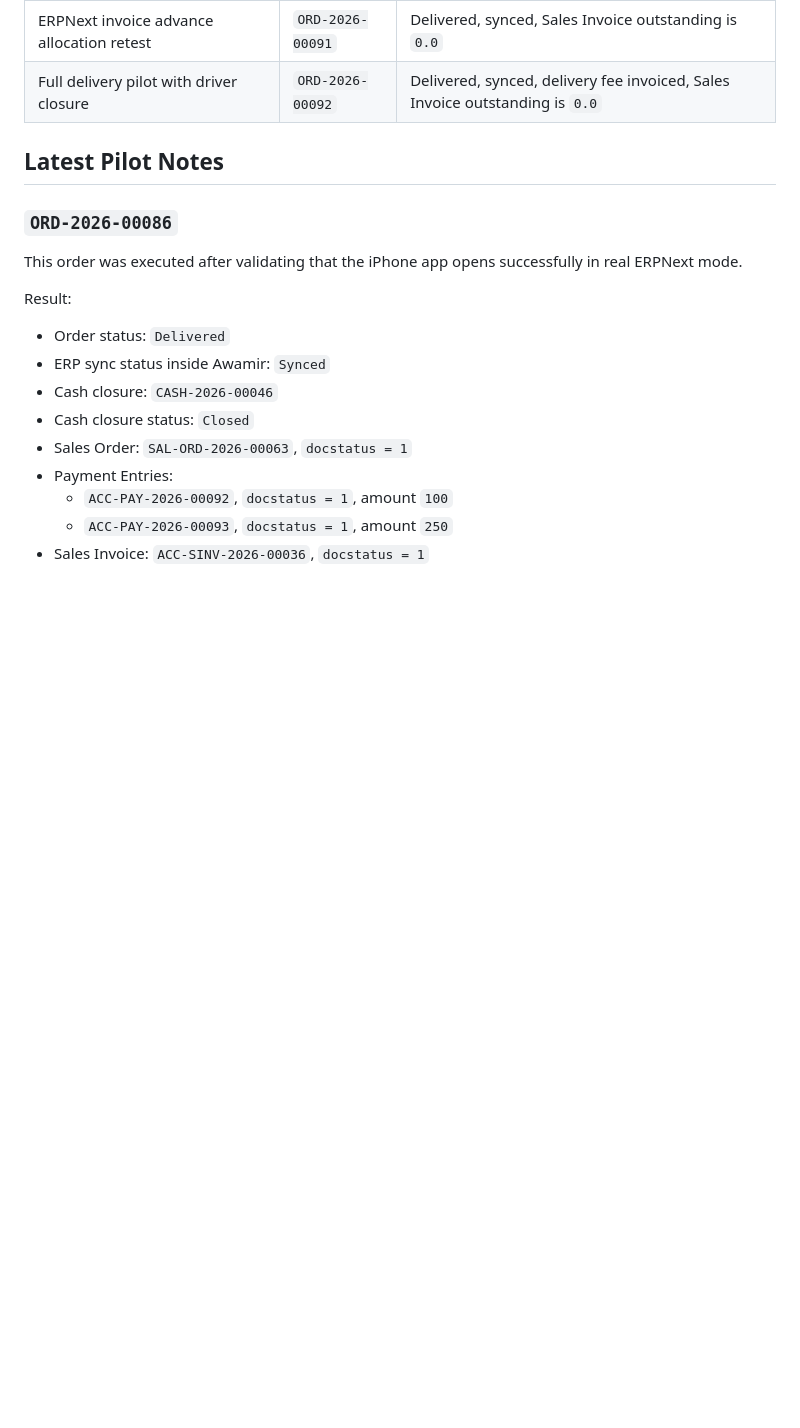
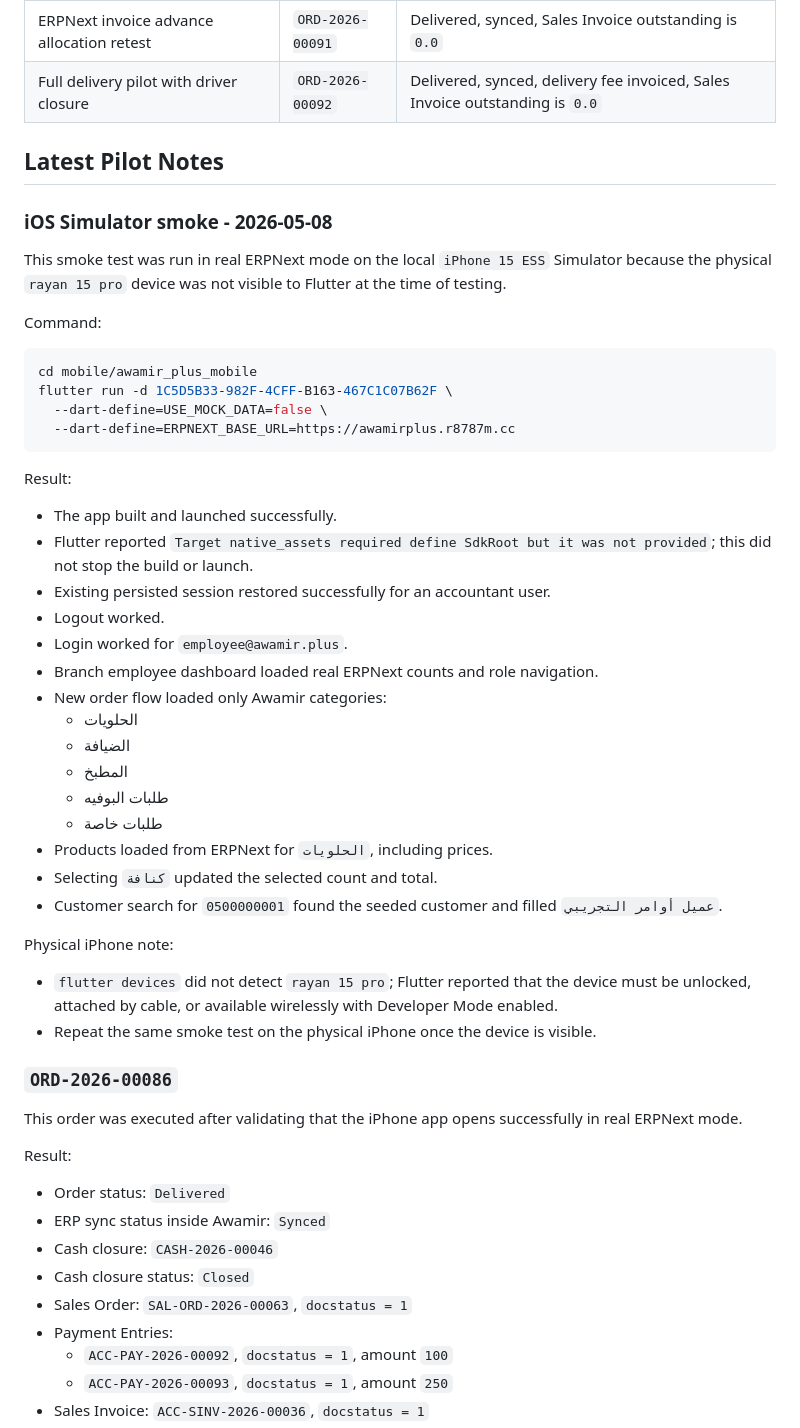
Before and after one commit to r87823/awamir-plus, a Markdown page: docs/DEVICE_PILOT_RUNBOOK.md, the part around the change. Drawn GitHub-style; blank space fills up the shorter version.

Commit message:
Document iOS real mode smoke test

````diff
--- a/docs/DEVICE_PILOT_RUNBOOK.md
+++ b/docs/DEVICE_PILOT_RUNBOOK.md
@@ -136,6 +136,42 @@ Run these on a real iPhone or the iOS Simulator in real ERPNext mode:
 
 ## Latest Pilot Notes
 
+### iOS Simulator smoke - 2026-05-08
+
+This smoke test was run in real ERPNext mode on the local `iPhone 15 ESS` Simulator because the physical `rayan 15 pro` device was not visible to Flutter at the time of testing.
+
+Command:
+
+```bash
+cd mobile/awamir_plus_mobile
+flutter run -d 1C5D5B33-982F-4CFF-B163-467C1C07B62F \
+  --dart-define=USE_MOCK_DATA=false \
+  --dart-define=ERPNEXT_BASE_URL=https://awamirplus.r8787m.cc
+```
+
+Result:
+
+- The app built and launched successfully.
+- Flutter reported `Target native_assets required define SdkRoot but it was not provided`; this did not stop the build or launch.
+- Existing persisted session restored successfully for an accountant user.
+- Logout worked.
+- Login worked for `employee@awamir.plus`.
+- Branch employee dashboard loaded real ERPNext counts and role navigation.
+- New order flow loaded only Awamir categories:
+  - الحلويات
+  - الضيافة
+  - المطبخ
+  - طلبات البوفيه
+  - طلبات خاصة
+- Products loaded from ERPNext for `الحلويات`, including prices.
+- Selecting `كنافة` updated the selected count and total.
+- Customer search for `0500000001` found the seeded customer and filled `عميل أوامر التجريبي`.
+
+Physical iPhone note:
+
+- `flutter devices` did not detect `rayan 15 pro`; Flutter reported that the device must be unlocked, attached by cable, or available wirelessly with Developer Mode enabled.
+- Repeat the same smoke test on the physical iPhone once the device is visible.
+
 ### `ORD-2026-00086`
 
 This order was executed after validating that the iPhone app opens successfully in real ERPNext mode.
````
